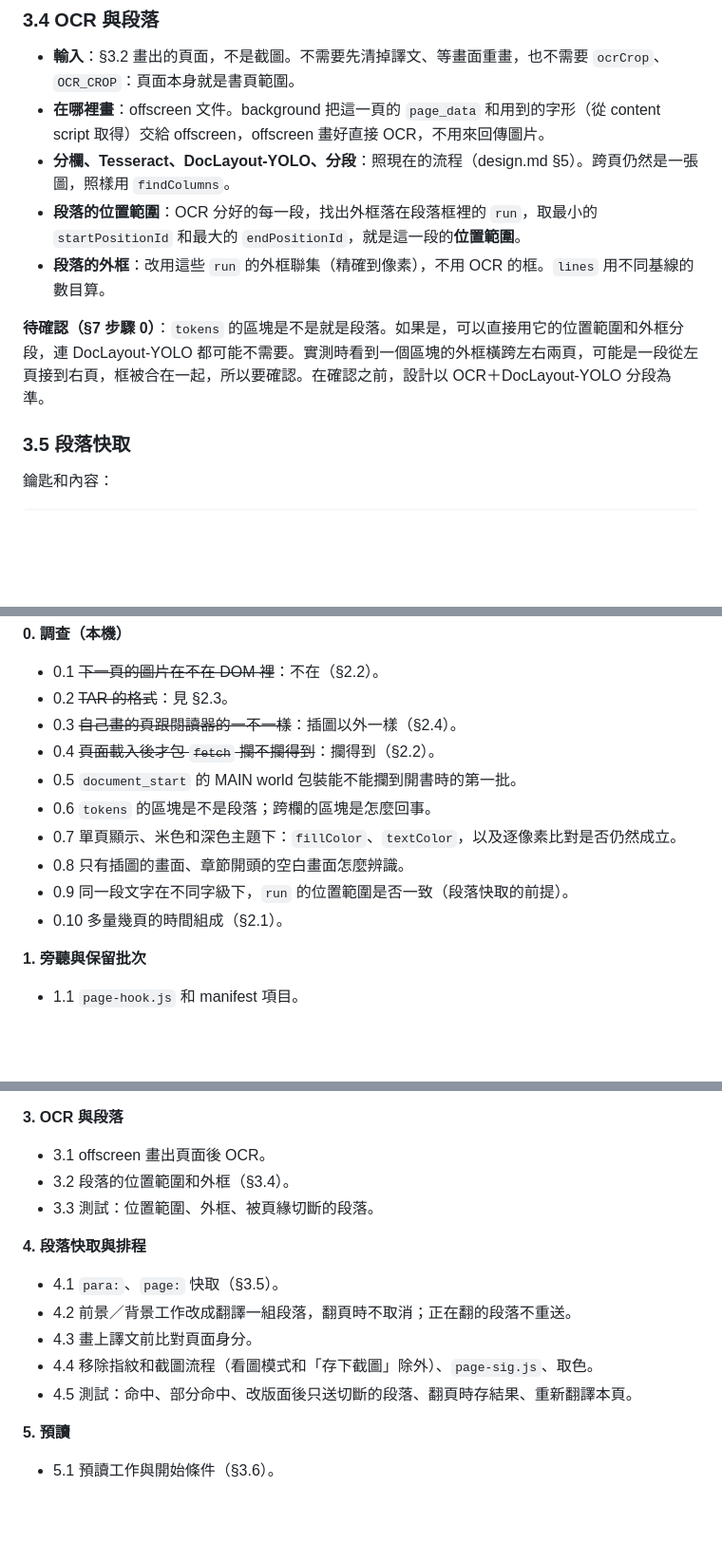
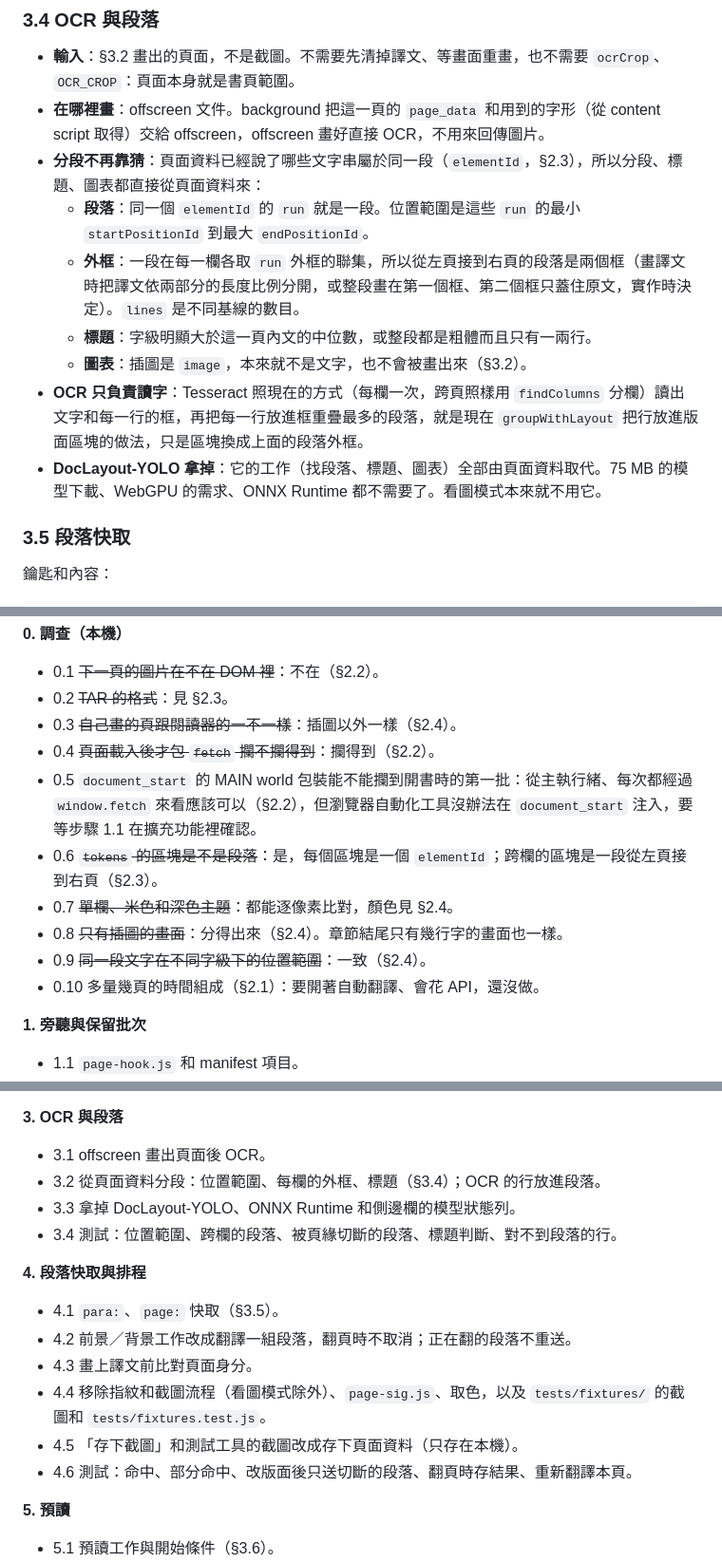
Before and after one commit to ctchuang/kindle-translator, a Markdown page: docs/page-pipeline-v2.md, 3 parts joined by grey strips. Shown at 95% size. Rendered like a GitHub page; blank space fills up the shorter version.

```diff
--- a/docs/page-pipeline-v2.md
+++ b/docs/page-pipeline-v2.md
@@ -107,11 +126,13 @@
 
 - **輸入**：§3.2 畫出的頁面，不是截圖。不需要先清掉譯文、等畫面重畫，也不需要 `ocrCrop`、`OCR_CROP`：頁面本身就是書頁範圍。
 - **在哪裡畫**：offscreen 文件。background 把這一頁的 `page_data` 和用到的字形（從 content script 取得）交給 offscreen，offscreen 畫好直接 OCR，不用來回傳圖片。
-- **分欄、Tesseract、DocLayout-YOLO、分段**：照現在的流程（design.md §5）。跨頁仍然是一張圖，照樣用 `findColumns`。
-- **段落的位置範圍**：OCR 分好的每一段，找出外框落在段落框裡的 `run`，取最小的 `startPositionId` 和最大的 `endPositionId`，就是這一段的**位置範圍**。
-- **段落的外框**：改用這些 `run` 的外框聯集（精確到像素），不用 OCR 的框。`lines` 用不同基線的數目算。
-
-**待確認（§7 步驟 0）**：`tokens` 的區塊是不是就是段落。如果是，可以直接用它的位置範圍和外框分段，連 DocLayout-YOLO 都可能不需要。實測時看到一個區塊的外框橫跨左右兩頁，可能是一段從左頁接到右頁，框被合在一起，所以要確認。在確認之前，設計以 OCR＋DocLayout-YOLO 分段為準。
+- **分段不再靠猜**：頁面資料已經說了哪些文字串屬於同一段（`elementId`，§2.3），所以分段、標題、圖表都直接從頁面資料來：
+  - **段落**：同一個 `elementId` 的 `run` 就是一段。位置範圍是這些 `run` 的最小 `startPositionId` 到最大 `endPositionId`。
+  - **外框**：一段在每一欄各取 `run` 外框的聯集，所以從左頁接到右頁的段落是兩個框（畫譯文時把譯文依兩部分的長度比例分開，或整段畫在第一個框、第二個框只蓋住原文，實作時決定）。`lines` 是不同基線的數目。
+  - **標題**：字級明顯大於這一頁內文的中位數，或整段都是粗體而且只有一兩行。
+  - **圖表**：插圖是 `image`，本來就不是文字，也不會被畫出來（§3.2）。
+- **OCR 只負責讀字**：Tesseract 照現在的方式（每欄一次，跨頁照樣用 `findColumns` 分欄）讀出文字和每一行的框，再把每一行放進框重疊最多的段落，就是現在 `groupWithLayout` 把行放進版面區塊的做法，只是區塊換成上面的段落外框。
+- **DocLayout-YOLO 拿掉**：它的工作（找段落、標題、圖表）全部由頁面資料取代。75 MB 的模型下載、WebGPU 的需求、ONNX Runtime 都不需要了。看圖模式本來就不用它。
 
 ### 3.5 段落快取
 
@@ -242,12 +266,12 @@
 - 0.2 ~~TAR 的格式~~：見 §2.3。
 - 0.3 ~~自己畫的頁跟閱讀器的一不一樣~~：插圖以外一樣（§2.4）。
 - 0.4 ~~頁面載入後才包 `fetch` 攔不攔得到~~：攔得到（§2.2）。
-- 0.5 `document_start` 的 MAIN world 包裝能不能攔到開書時的第一批。
-- 0.6 `tokens` 的區塊是不是段落；跨欄的區塊是怎麼回事。
-- 0.7 單頁顯示、米色和深色主題下：`fillColor`、`textColor`，以及逐像素比對是否仍然成立。
-- 0.8 只有插圖的畫面、章節開頭的空白畫面怎麼辨識。
-- 0.9 同一段文字在不同字級下，`run` 的位置範圍是否一致（段落快取的前提）。
-- 0.10 多量幾頁的時間組成（§2.1）。
+- 0.5 `document_start` 的 MAIN world 包裝能不能攔到開書時的第一批：從主執行緒、每次都經過 `window.fetch` 來看應該可以（§2.2），但瀏覽器自動化工具沒辦法在 `document_start` 注入，要等步驟 1.1 在擴充功能裡確認。
+- 0.6 ~~`tokens` 的區塊是不是段落~~：是，每個區塊是一個 `elementId`；跨欄的區塊是一段從左頁接到右頁（§2.3）。
+- 0.7 ~~單欄、米色和深色主題~~：都能逐像素比對，顏色見 §2.4。
+- 0.8 ~~只有插圖的畫面~~：分得出來（§2.4）。章節結尾只有幾行字的畫面也一樣。
+- 0.9 ~~同一段文字在不同字級下的位置範圍~~：一致（§2.4）。
+- 0.10 多量幾頁的時間組成（§2.1）：要開著自動翻譯、會花 API，還沒做。
 
 **1. 旁聽與保留批次**
 - 1.1 `page-hook.js` 和 manifest 項目。
@@ -263,15 +287,17 @@
 
 **3. OCR 與段落**
 - 3.1 offscreen 畫出頁面後 OCR。
-- 3.2 段落的位置範圍和外框（§3.4）。
-- 3.3 測試：位置範圍、外框、被頁緣切斷的段落。
+- 3.2 從頁面資料分段：位置範圍、每欄的外框、標題（§3.4）；OCR 的行放進段落。
+- 3.3 拿掉 DocLayout-YOLO、ONNX Runtime 和側邊欄的模型狀態列。
+- 3.4 測試：位置範圍、跨欄的段落、被頁緣切斷的段落、標題判斷、對不到段落的行。
 
 **4. 段落快取與排程**
 - 4.1 `para:`、`page:` 快取（§3.5）。
 - 4.2 前景／背景工作改成翻譯一組段落，翻頁時不取消；正在翻的段落不重送。
 - 4.3 畫上譯文前比對頁面身分。
-- 4.4 移除指紋和截圖流程（看圖模式和「存下截圖」除外）、`page-sig.js`、取色。
-- 4.5 測試：命中、部分命中、改版面後只送切斷的段落、翻頁時存結果、重新翻譯本頁。
+- 4.4 移除指紋和截圖流程（看圖模式除外）、`page-sig.js`、取色，以及 `tests/fixtures/` 的截圖和 `tests/fixtures.test.js`。
+- 4.5 「存下截圖」和測試工具的截圖改成存下頁面資料（只存在本機）。
+- 4.6 測試：命中、部分命中、改版面後只送切斷的段落、翻頁時存結果、重新翻譯本頁。
 
 **5. 預讀**
 - 5.1 預讀工作與開始條件（§3.6）。
```
Also changed, not shown: other parts of docs/page-pipeline-v2.md (+31 -9 lines).
